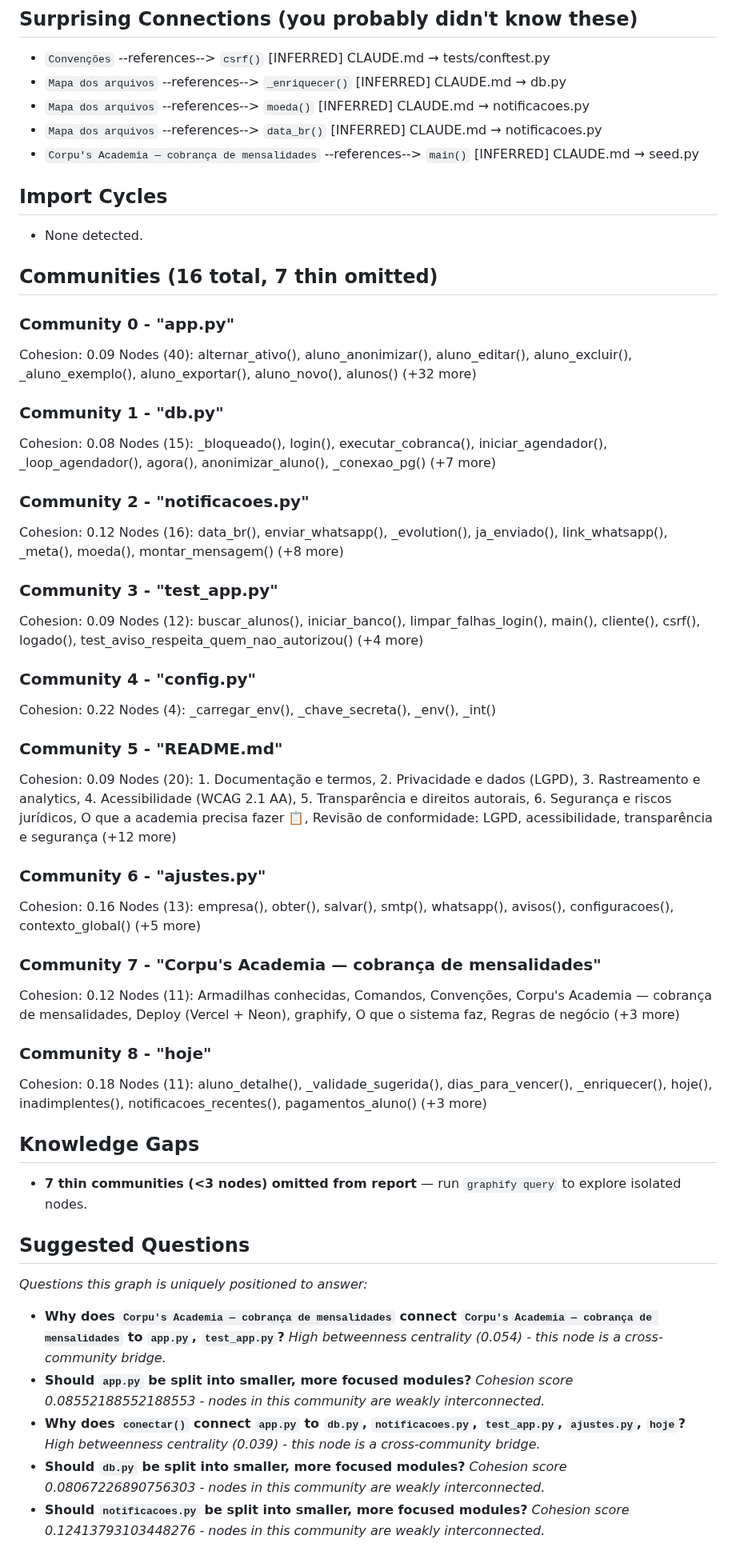
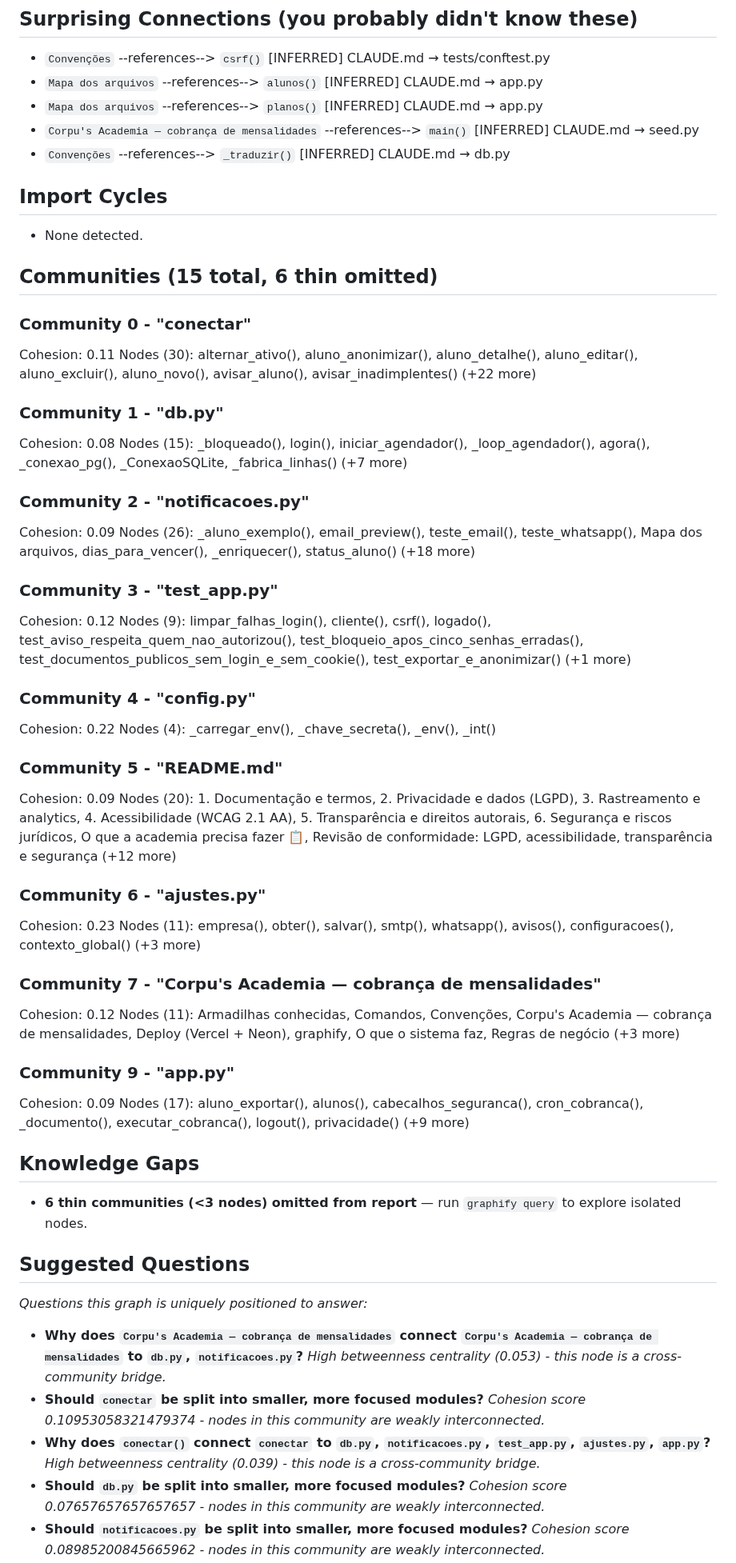
Before and after one commit to Corrar/Academia-SystemFinance, a Markdown page: graphify-out/GRAPH_REPORT.md, the part around one of its changes. Shown at 80% size. GitHub-like rendering.

```diff
--- a/graphify-out/GRAPH_REPORT.md
+++ b/graphify-out/GRAPH_REPORT.md
@@ -48,35 +47,35 @@
 ## Surprising Connections (you probably didn't know these)
 - `Convenções` --references--> `csrf()`  [INFERRED]
   CLAUDE.md → tests/conftest.py
-- `Mapa dos arquivos` --references--> `_enriquecer()`  [INFERRED]
-  CLAUDE.md → db.py
-- `Mapa dos arquivos` --references--> `moeda()`  [INFERRED]
-  CLAUDE.md → notificacoes.py
-- `Mapa dos arquivos` --references--> `data_br()`  [INFERRED]
-  CLAUDE.md → notificacoes.py
+- `Mapa dos arquivos` --references--> `alunos()`  [INFERRED]
+  CLAUDE.md → app.py
+- `Mapa dos arquivos` --references--> `planos()`  [INFERRED]
+  CLAUDE.md → app.py
 - `Corpu's Academia — cobrança de mensalidades` --references--> `main()`  [INFERRED]
   CLAUDE.md → seed.py
+- `Convenções` --references--> `_traduzir()`  [INFERRED]
+  CLAUDE.md → db.py
 
 ## Import Cycles
 - None detected.
 
-## Communities (16 total, 7 thin omitted)
+## Communities (15 total, 6 thin omitted)
 
-### Community 0 - "app.py"
-Cohesion: 0.09
-Nodes (40): alternar_ativo(), aluno_anonimizar(), aluno_editar(), aluno_excluir(), _aluno_exemplo(), aluno_exportar(), aluno_novo(), alunos() (+32 more)
+### Community 0 - "conectar"
+Cohesion: 0.11
+Nodes (30): alternar_ativo(), aluno_anonimizar(), aluno_detalhe(), aluno_editar(), aluno_excluir(), aluno_novo(), avisar_aluno(), avisar_inadimplentes() (+22 more)
 
 ### Community 1 - "db.py"
 Cohesion: 0.08
-Nodes (15): _bloqueado(), login(), executar_cobranca(), iniciar_agendador(), _loop_agendador(), agora(), anonimizar_aluno(), _conexao_pg() (+7 more)
+Nodes (15): _bloqueado(), login(), iniciar_agendador(), _loop_agendador(), agora(), _conexao_pg(), _ConexaoSQLite, _fabrica_linhas() (+7 more)
 
 ### Community 2 - "notificacoes.py"
-Cohesion: 0.12
-Nodes (16): data_br(), enviar_whatsapp(), _evolution(), ja_enviado(), link_whatsapp(), _meta(), moeda(), montar_mensagem() (+8 more)
+Cohesion: 0.09
+Nodes (26): _aluno_exemplo(), email_preview(), teste_email(), teste_whatsapp(), Mapa dos arquivos, dias_para_vencer(), _enriquecer(), status_aluno() (+18 more)
 
 ### Community 3 - "test_app.py"
-Cohesion: 0.09
-Nodes (12): buscar_alunos(), iniciar_banco(), limpar_falhas_login(), main(), cliente(), csrf(), logado(), test_aviso_respeita_quem_nao_autorizou() (+4 more)
+Cohesion: 0.12
+Nodes (9): limpar_falhas_login(), cliente(), csrf(), logado(), test_aviso_respeita_quem_nao_autorizou(), test_bloqueio_apos_cinco_senhas_erradas(), test_documentos_publicos_sem_login_e_sem_cookie(), test_exportar_e_anonimizar() (+1 more)
 
 ### Community 4 - "config.py"
 Cohesion: 0.22
@@ -87,31 +86,31 @@ Cohesion: 0.09
 Nodes (20): 1. Documentação e termos, 2. Privacidade e dados (LGPD), 3. Rastreamento e analytics, 4. Acessibilidade (WCAG 2.1 AA), 5. Transparência e direitos autorais, 6. Segurança e riscos jurídicos, O que a academia precisa fazer 📋, Revisão de conformidade: LGPD, acessibilidade, transparência e segurança (+12 more)
 
 ### Community 6 - "ajustes.py"
-Cohesion: 0.16
-Nodes (13): empresa(), obter(), salvar(), smtp(), whatsapp(), avisos(), configuracoes(), contexto_global() (+5 more)
+Cohesion: 0.23
+Nodes (11): empresa(), obter(), salvar(), smtp(), whatsapp(), avisos(), configuracoes(), contexto_global() (+3 more)
 
 ### Community 7 - "Corpu's Academia — cobrança de mensalidades"
 Cohesion: 0.12
 Nodes (11): Armadilhas conhecidas, Comandos, Convenções, Corpu's Academia — cobrança de mensalidades, Deploy (Vercel + Neon), graphify, O que o sistema faz, Regras de negócio (+3 more)
 
-### Community 8 - "hoje"
-Cohesion: 0.18
-Nodes (11): aluno_detalhe(), _validade_sugerida(), dias_para_vencer(), _enriquecer(), hoje(), inadimplentes(), notificacoes_recentes(), pagamentos_aluno() (+3 more)
+### Community 9 - "app.py"
+Cohesion: 0.09
+Nodes (17): aluno_exportar(), alunos(), cabecalhos_seguranca(), cron_cobranca(), _documento(), executar_cobranca(), logout(), privacidade() (+9 more)
 
 ## Knowledge Gaps
-- **7 thin communities (<3 nodes) omitted from report** — run `graphify query` to explore isolated nodes.
+- **6 thin communities (<3 nodes) omitted from report** — run `graphify query` to explore isolated nodes.
 
 ## Suggested Questions
 _Questions this graph is uniquely positioned to answer:_
 
-- **Why does `Corpu's Academia — cobrança de mensalidades` connect `Corpu's Academia — cobrança de mensalidades` to `app.py`, `test_app.py`?**
-  _High betweenness centrality (0.054) - this node is a cross-community bridge._
-- **Should `app.py` be split into smaller, more focused modules?**
-  _Cohesion score 0.08552188552188553 - nodes in this community are weakly interconnected._
-- **Why does `conectar()` connect `app.py` to `db.py`, `notificacoes.py`, `test_app.py`, `ajustes.py`, `hoje`?**
+- **Why does `Corpu's Academia — cobrança de mensalidades` connect `Corpu's Academia — cobrança de mensalidades` to `db.py`, `notificacoes.py`?**
+  _High betweenness centrality (0.053) - this node is a cross-community bridge._
+- **Should `conectar` be split into smaller, more focused modules?**
+  _Cohesion score 0.10953058321479374 - nodes in this community are weakly interconnected._
+- **Why does `conectar()` connect `conectar` to `db.py`, `notificacoes.py`, `test_app.py`, `ajustes.py`, `app.py`?**
   _High betweenness centrality (0.039) - this node is a cross-community bridge._
 - **Should `db.py` be split into smaller, more focused modules?**
-  _Cohesion score 0.08067226890756303 - nodes in this community are weakly interconnected._
+  _Cohesion score 0.07657657657657657 - nodes in this community are weakly interconnected._
 - **Should `notificacoes.py` be split into smaller, more focused modules?**
-  _Cohesion score 0.12413793103448276 - nodes in this community are weakly interconnected._
+  _Cohesion score 0.08985200845665962 - nodes in this community are weakly interconnected._
 - **Should `test_app.py` be split into smaller, more focused modules?**
```
Also changed, not shown: other parts of graphify-out/GRAPH_REPORT.md (+6 -7 lines), CLAUDE.md (+6 -3 lines), README.md (+6 -4 lines), docs/assets/celular-menu.png (added), docs/assets/celular.png, 6 other files.
